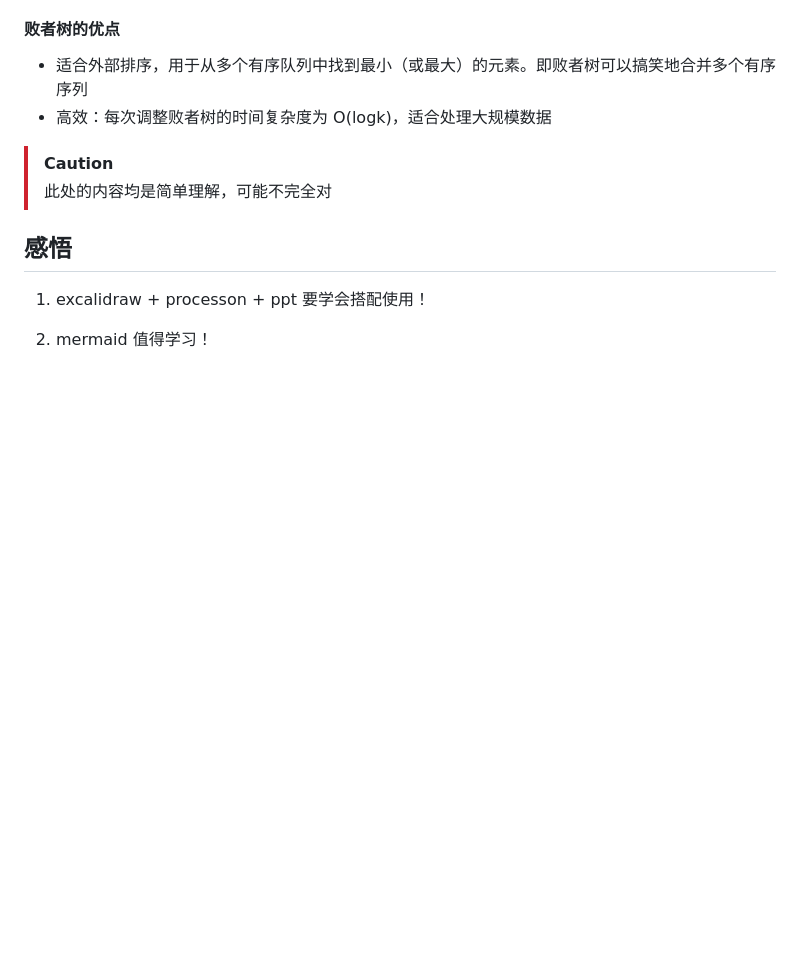
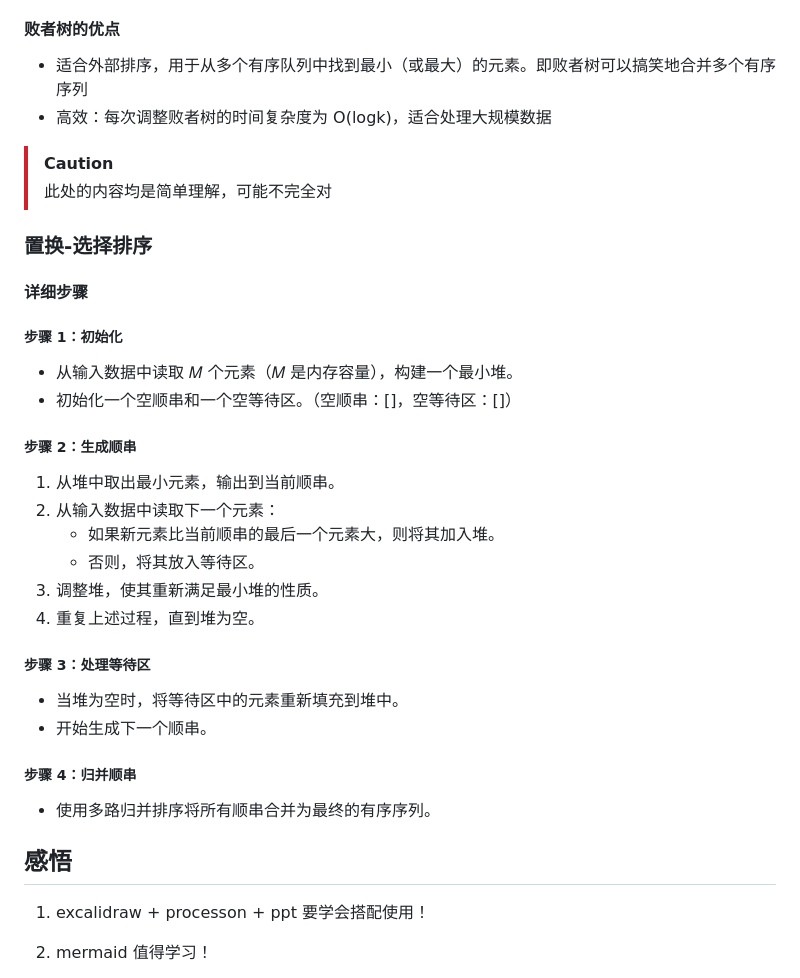
Before and after one commit to shihao-hub/files_library, a Markdown page: 408 数据结构.md, the part around one of its changes. GitHub-like rendering; blank space fills up the shorter version.

```diff
--- a/408 数据结构.md
+++ b/408 数据结构.md
@@ -657,7 +657,32 @@ AOE 网具有以下两个性质：
 
 
 
+### 置换-选择排序
 
+#### 详细步骤
+
+##### **步骤 1：初始化**
+
+- 从输入数据中读取 𝑀 个元素（𝑀 是内存容量），构建一个最小堆。
+- 初始化一个空顺串和一个空等待区。（空顺串：[]，空等待区：[]）
+
+##### **步骤 2：生成顺串**
+
+1. 从堆中取出最小元素，输出到当前顺串。
+2. 从输入数据中读取下一个元素：
+   - 如果新元素比当前顺串的最后一个元素大，则将其加入堆。
+   - 否则，将其放入等待区。
+3. 调整堆，使其重新满足最小堆的性质。
+4. 重复上述过程，直到堆为空。
+
+##### **步骤 3：处理等待区**
+
+- 当堆为空时，将等待区中的元素重新填充到堆中。
+- 开始生成下一个顺串。
+
+##### **步骤 4：归并顺串**
+
+- 使用多路归并排序将所有顺串合并为最终的有序序列。
 
 
 
```
Also changed, not shown: other parts of 408 数据结构.md (+12 -0 lines).
